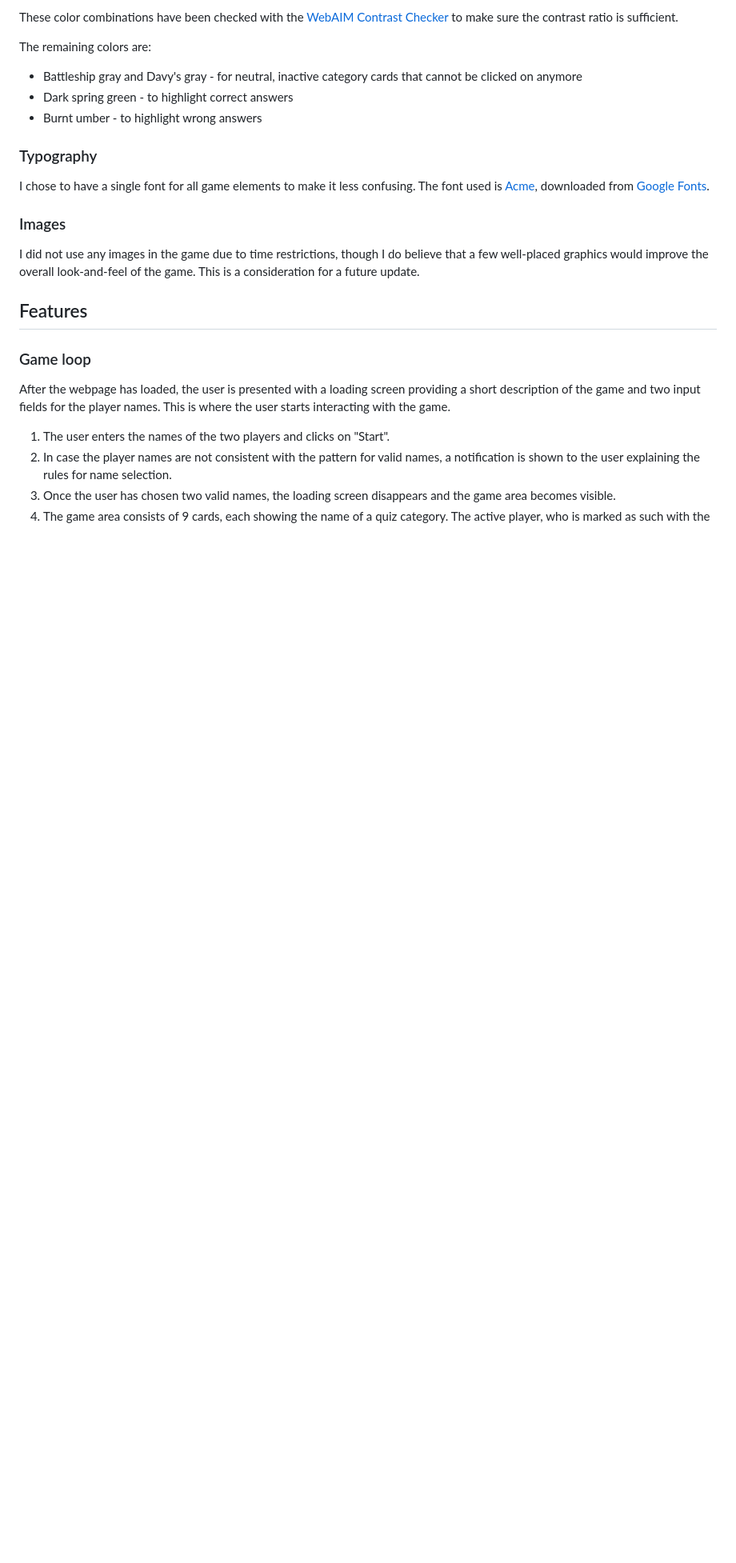
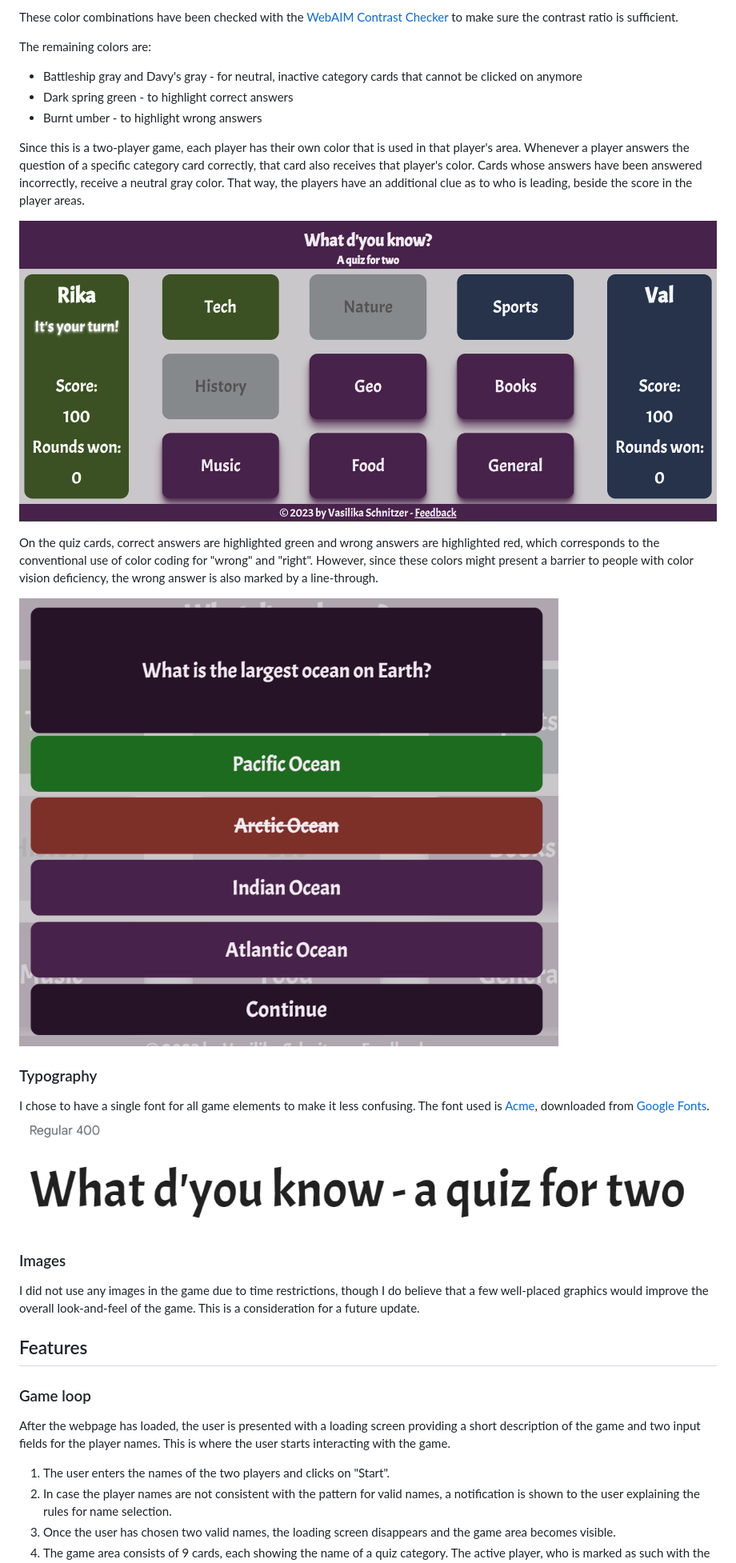
Before and after one commit to RikaIljina/PortfolioProject2, a Markdown page: README.md, the part around one of its changes. Shown at 80% size. GitHub-like rendering; pictures changed too: assets/images/readme_design_cardarea.png (added), assets/images/readme_design_quizcard.png (added), assets/images/readme_font_acme.png (added); blank space fills up the shorter version.

```diff
--- a/README.md
+++ b/README.md
@@ -90,9 +88,18 @@ The remaining colors are:
 - Dark spring green - to highlight correct answers
 - Burnt umber - to highlight wrong answers
 
+Since this is a two-player game, each player has their own color that is used in that player's area. Whenever a player answers the question of a specific category card correctly, that card also receives that player's color. Cards whose answers have been answered incorrectly, receive a neutral gray color. That way, the players have an additional clue as to who is leading, beside the score in the player areas.
+
+![Fullscreen view of the game area showing inactive cards in their respective colors](assets/images/readme_design_cardarea.png)
+
+On the quiz cards, correct answers are highlighted green and wrong answers are highlighted red, which corresponds to the conventional use of color coding for "wrong" and "right". However, since these colors might present a barrier to people with color vision deficiency, the wrong answer is also marked by a line-through.
+
+![Quiz card with the correct and the wrong answers highlighted](assets/images/readme_design_quizcard.png)
+
 ### Typography
 
 I chose to have a single font for all game elements to make it less confusing. The font used is [Acme](https://fonts.google.com/specimen/Acme), downloaded from [Google Fonts](https://fonts.google.com/).
+![Font Acme](assets/images/readme_font_acme.png)
 
 ### Images
 
```
Also changed, not shown: other parts of README.md (+31 -33 lines), TESTING.md (+6 -10 lines), assets/images/readme_design_fullscreen.png (added), assets/images/readme_mockup_responsive.png, assets/images/readme_palette.png, 1 other file.
